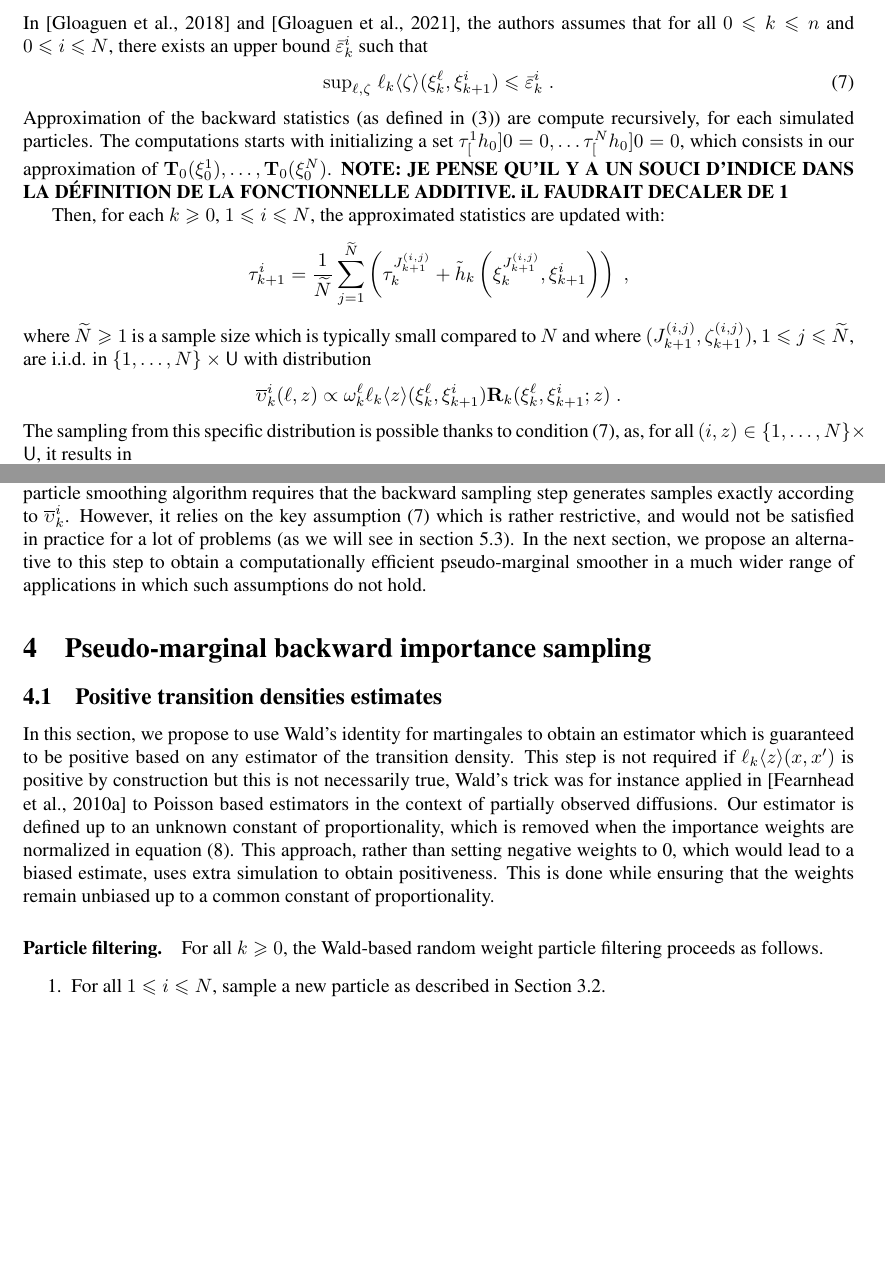
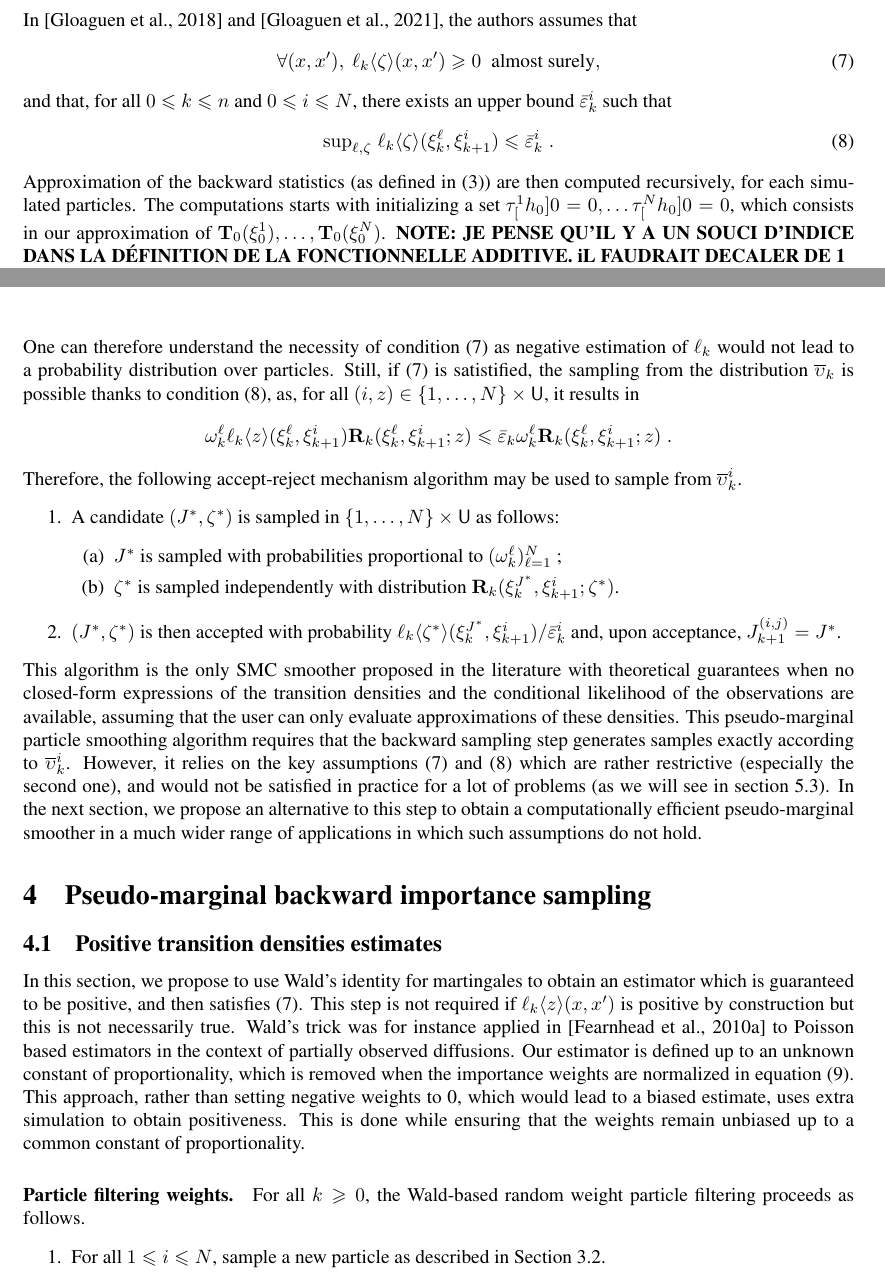
Before and after one commit to sylvainlc/21-backwardIS, a LaTeX paper (backwardIS.tex): two parts of pages 6 and 7 of 25, joined at a grey line, cut so that both start at the same text, the shorter picture padded with empty space. Compiled offline with pdfLaTeX.

Commit message:
ajout positivité

```diff
--- a/backwardIS.tex
+++ b/backwardIS.tex
@@ -448,11 +448,15 @@ This point will be discussed in each example considered in section \ref{sec:appl
 %In the context of additive functionals, we aim at obtaining a Monte Carlo approximation of $\post{0:n \mid n}[\af{0:n}]$, where $\af{0:n}$ is of the form $\af{0:n}: x_{0:n} \mapsto \sum_{k=0}^{n-1}\addf{k}(x_{k},x_{k+1})$, where $\addf{k}$ is a functional depending on the estimator. The forward-only smoothing algorithm introduced in \cite{delmoral2010backward} proposes a particle approximation of  $\post{0:n \mid n}[\af{0:n}]$ that can be computed \textit{online}.
 %This algorithm has a computational complexity which  grows \emph{quadratically} with the number of particles $\N$.
 %This computational cost can be reduced when the transition density of the hidden states is upper bounded following \cite{olsson2017efficient}  by applying the rejection sampling approach proposed in~\cite{douc2011sequential} and illustrated in \cite{dubarry2011fast}.
-In \cite{gloaguen2018online} and \cite{gloaguen2019pseudo}, the authors assumes that for all  $0\leqslant k\leqslant n$ and $0\leqslant i\leqslant N$, there exists an upper bound $\hkup^i_k$  such that
+In \cite{gloaguen2018online} and \cite{gloaguen2019pseudo}, the authors assumes that
+\begin{equation}
+\forall(x, x'), ~\hatqg{k}\langle \zeta\rangle(x, x')\geqslant 0\eqsp \text{ almost surely}, \label{eq:positive:estimate}
+\end{equation}
+and that, for all  $0\leqslant k\leqslant n$ and $0\leqslant i\leqslant N$, there exists an upper bound $\hkup^i_k$  such that
 \begin{equation}
 \mathrm{sup}_{\ell,\zeta}\;\hatqg{k}\langle \zeta\rangle(\epart{k}{\ell},\epart{k+1}{i})\leqslant \hkup^i_k\eqsp. \label{eq:AR:bound}
 \end{equation}
-Approximation of the backward statistics (as defined in \eqref{eq:T:stat}) are compute recursively, for each simulated particles.
+Approximation of the backward statistics (as defined in \eqref{eq:T:stat}) are then computed recursively, for each simulated particles.
 The computations starts with initializing a set $\tstat[1][\af{0}]{0} = 0,\dots \tstat[N][\af{0}]{0} = 0$, which consists in our approximation of $\tstat{0}(\epart{0}{1}), \dots, \tstat{0}(\epart{0}{N})$. \textbf{NOTE: JE PENSE QU'IL Y A UN SOUCI D'INDICE DANS LA DÉFINITION DE LA FONCTIONNELLE ADDITIVE. iL FAUDRAIT DECALER DE 1}
 
 Then, for each $k\geqslant 0$, $1\leqslant i\leqslant \N$, the approximated statistics are updated with:
@@ -464,7 +468,8 @@ where $\K\geqslant 1$ is a sample size which  is typically small compared to $\N
 $$
 \overline \upsilon_k^i(\ell,z)\propto\ewght{k}{\ell}\hatqg{k}\langle z\rangle(\epart{k}{\ell},\epart{k+1}{i})\kernelmarg_{k}(\epart{k}{\ell},\epart{k+1}{i};z)\eqsp.
 $$
-The sampling from this specific distribution is possible thanks to condition \eqref{eq:AR:bound}, as, for all $(i, z) \in \lbrace 1,\dots,N\rbrace\times\marginalset$, it results in
+One can therefore understand the necessity of condition \eqref{eq:positive:estimate} as negative estimation of $\qg{k}$ would not lead to a probability distribution over particles.
+Still, if \eqref{eq:positive:estimate} is satistified, the sampling from the distribution $\overline\upsilon_k$ is possible thanks to condition \eqref{eq:AR:bound}, as, for all $(i, z) \in \lbrace 1,\dots,N\rbrace\times\marginalset$, it results in
 $$
 \ewght{k}{\ell}\hatqg{k}\langle z \rangle(\epart{k}{\ell},\epart{k+1}{i})\kernelmarg_{k}(\epart{k}{\ell},\epart{k+1}{i};z) \leqslant \hkup_k \ewght
 {k}{\ell} \kernelmarg_{k}(\epart{k}{\ell},\epart{k+1}{i};z)\eqsp.
@@ -480,7 +485,7 @@ Therefore, the following  accept-reject mechanism algorithm may be used to sampl
 \end{enumerate}
 This algorithm is the only SMC smoother proposed in the literature with  theoretical guarantees when no closed-form expressions of  the  transition  densities and the conditional likelihood of the observations are available,  assuming that the user  can only evaluate  approximations of these densities.
 This pseudo-marginal particle smoothing algorithm  requires that the backward sampling step  generates samples exactly according to $\overline \upsilon_k^i$.
-However, it relies on the key assumption \eqref{eq:AR:bound} which is rather restrictive, and would not be satisfied in practice for a lot of problems (as we will see in section \ref{sec:simu:LV}).
+However, it relies on the key assumptions \eqref{eq:positive:estimate} and \eqref{eq:AR:bound} which are rather restrictive (especially the second one), and would not be satisfied in practice for a lot of problems (as we will see in section \ref{sec:simu:LV}).
  In the next section, we propose an alternative to this step to obtain a computationally efficient pseudo-marginal smoother in a much wider range of applications in which such assumptions do not hold.
 
 
@@ -489,10 +494,13 @@ However, it relies on the key assumption \eqref{eq:AR:bound} which is rather res
 
 
 \subsection{Positive transition densities estimates}
-In this section, we propose to use Wald’s identity for martingales to obtain an  estimator which is guaranteed to be positive based on any estimator of the transition density.  This step is not required if $\hatqg{k}\langle z\rangle(x,x')$ is positive by construction but this is not necessarily true, Wald's trick was for instance applied in \cite{fearnhead2010random} to Poisson based estimators in the context of partially observed diffusions. Our estimator is defined up to an unknown constant of proportionality, which is removed when the importance weights are normalized in equation \eqref{eq:update:paris:marginal:is}.
-This approach, rather than setting negative weights to 0, which would lead to a biased estimate, uses extra simulation to obtain positiveness. This is done while ensuring that the weights remain unbiased up to a common constant of proportionality.% Assume that the distribution $\kernelmarg_{k}$ of the additional random variables $\zeta_k$ and the estimator $\hatqg{k}$ are obtained with the parametrix estimator.
+In this section, we propose to use Wald’s identity for martingales to obtain an  estimator which is guaranteed to be positive, and then satisfies \eqref{eq:positive:estimate}.
+This step is not required if $\hatqg{k}\langle z\rangle(x,x')$ is positive by construction but this is not necessarily true.
+ Wald's trick was for instance applied in \cite{fearnhead2010random} to Poisson based estimators in the context of partially observed diffusions. Our estimator is defined up to an unknown constant of proportionality, which is removed when the importance weights are normalized in equation \eqref{eq:update:paris:marginal:is}.
+This approach, rather than setting negative weights to 0, which would lead to a biased estimate, uses extra simulation to obtain positiveness.
+This is done while ensuring that the weights remain unbiased up to a common constant of proportionality.% Assume that the distribution $\kernelmarg_{k}$ of the additional random variables $\zeta_k$ and the estimator $\hatqg{k}$ are obtained with the parametrix estimator.
 
-\paragraph{Particle filtering.}
+\paragraph{Particle filtering weights.}
 For all $k\geqslant 0$, the Wald-based random weight particle filtering proceeds as follows.
 \begin{enumerate}
 \item For all $1\leqslant i\leqslant \N$, sample a new particle as described in Section~\ref{sec:filtering}.
```
Also changed, not shown: backwardIS.tex (7 more changed lines).
